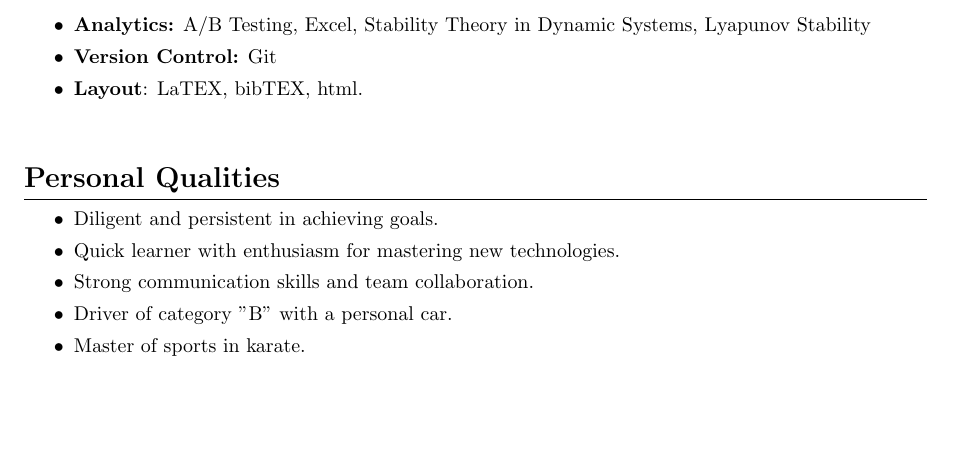
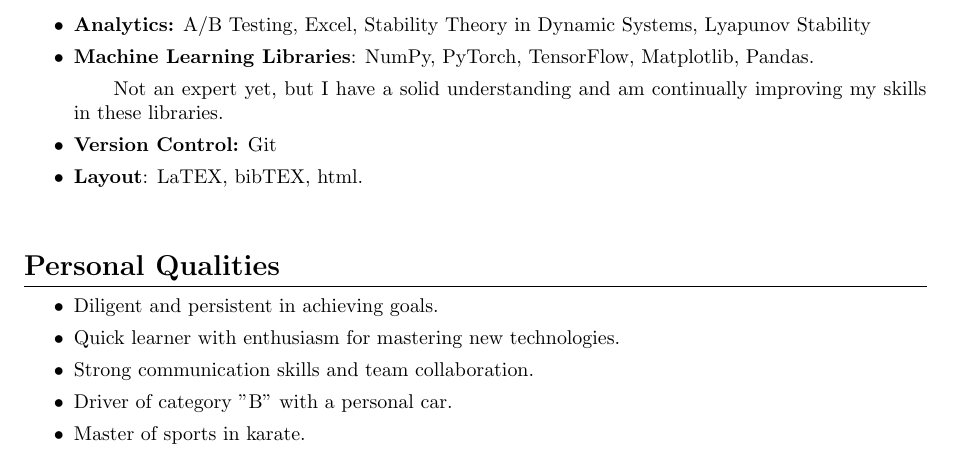
Before and after one commit to krivonosovti/CV, a LaTeX CV (CV_ENG.tex): part of page 2 of 2, cut so that both start at the same text, the shorter picture padded with empty space. Compiled offline with pdfLaTeX.

Commit message:
Update CV_ENG.tex

```diff
--- a/CV_ENG.tex
+++ b/CV_ENG.tex
@@ -89,6 +89,8 @@ Third Year Student (2022 – Present)
     \item \textbf{System Administration:} Debian, VLAN
     \item \textbf{Development:} RESTful APIs, Spring Boot
     \item \textbf{Analytics:} A/B Testing, Excel, Stability Theory in Dynamic Systems, Lyapunov Stability
+    \item \textbf{Machine Learning Libraries}: NumPy, PyTorch, TensorFlow, Matplotlib, Pandas.
+        \subitem Not an expert yet, but I have a solid understanding and am continually improving my skills in these libraries.
     \item \textbf{Version Control:} Git
     \item \textbf{Layout}: LaTEX, bibTEX, html.
 \end{itemize}
```
